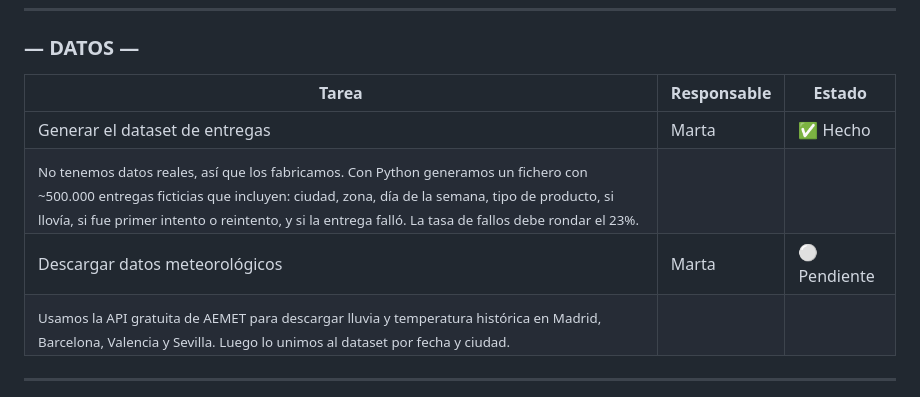
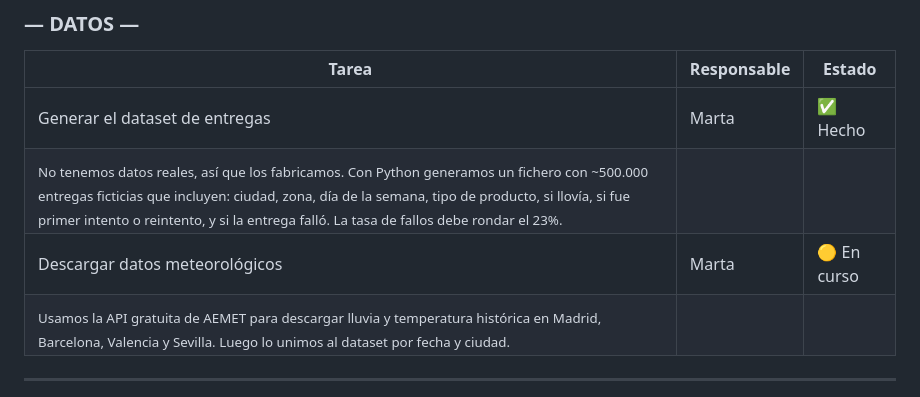
Before and after one commit to alejandrobtez/RetailCoreLogistics, a Markdown page: README.md, the part around the change. Rendered like a GitHub page.

```diff
--- a/README.md
+++ b/README.md
@@ -19,7 +19,7 @@
 |---|---|---|
 | Generar el dataset de entregas | Marta | ✅ Hecho |
 | <sub>No tenemos datos reales, así que los fabricamos. Con Python generamos un fichero con ~500.000 entregas ficticias que incluyen: ciudad, zona, día de la semana, tipo de producto, si llovía, si fue primer intento o reintento, y si la entrega falló. La tasa de fallos debe rondar el 23%.</sub> | | |
-| Descargar datos meteorológicos | Marta | ⚪ Pendiente |
+| Descargar datos meteorológicos | Marta | 🟡 En curso |
 | <sub>Usamos la API gratuita de AEMET para descargar lluvia y temperatura histórica en Madrid, Barcelona, Valencia y Sevilla. Luego lo unimos al dataset por fecha y ciudad.</sub> | | |
 
 ---
```
